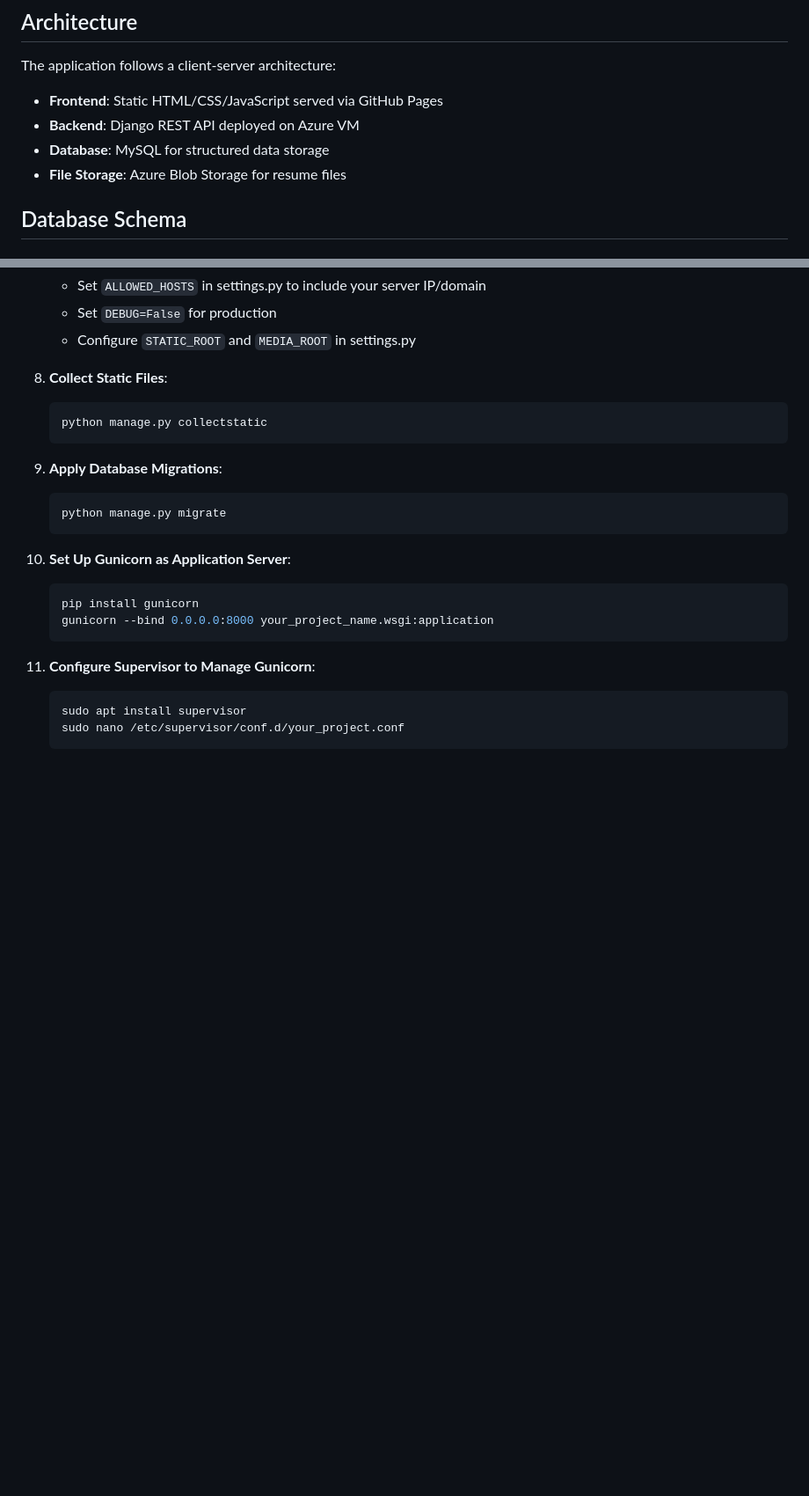
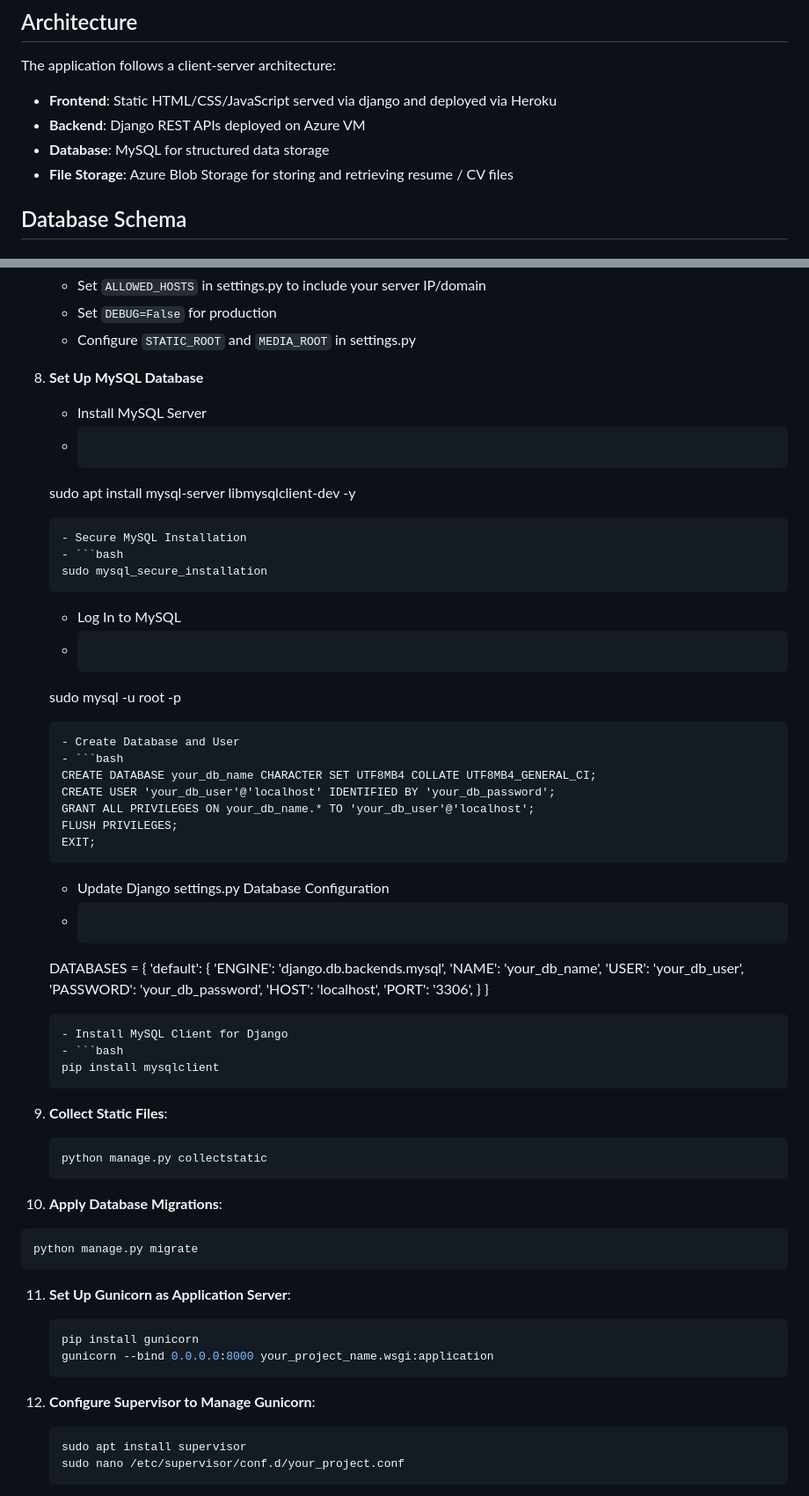
Before and after one commit to peleisaac/ai-resume-backend, a Markdown page: README.md, 2 parts joined by grey strips. Shown at 88% size. Rendered like a GitHub page; blank space fills up the shorter version.

Commit message:
Updated README.md with updated deployment steps and setting up of backend

````diff
--- a/README.md
+++ b/README.md
@@ -102,10 +102,10 @@ This link routes you to the initial design (Wireframes) used for the development
 
 ## Architecture
 The application follows a client-server architecture:
-- **Frontend**: Static HTML/CSS/JavaScript served via GitHub Pages
-- **Backend**: Django REST API deployed on Azure VM
+- **Frontend**: Static HTML/CSS/JavaScript served via django and deployed via Heroku
+- **Backend**: Django REST APIs deployed on Azure VM
 - **Database**: MySQL for structured data storage
-- **File Storage**: Azure Blob Storage for resume files
+- **File Storage**: Azure Blob Storage for storing and retrieving resume / CV files
 
 ## Database Schema
 
@@ -370,23 +359,62 @@ The backend was deployed using a Virtual Machine on Azure with the following ste
    - Set `DEBUG=False` for production
    - Configure `STATIC_ROOT` and `MEDIA_ROOT` in settings.py
 
-8. **Collect Static Files**:
+8. **Set Up MySQL Database**
+   - Install MySQL Server
+   - ```bash
+   sudo apt install mysql-server libmysqlclient-dev -y
+   ```
+   - Secure MySQL Installation
+   - ```bash
+   sudo mysql_secure_installation
+   ```
+   - Log In to MySQL
+   - ```bash
+   sudo mysql -u root -p
+   ```
+   - Create Database and User
+   - ```bash
+   CREATE DATABASE your_db_name CHARACTER SET UTF8MB4 COLLATE UTF8MB4_GENERAL_CI;
+   CREATE USER 'your_db_user'@'localhost' IDENTIFIED BY 'your_db_password';
+   GRANT ALL PRIVILEGES ON your_db_name.* TO 'your_db_user'@'localhost';
+   FLUSH PRIVILEGES;
+   EXIT;
+   ```
+   - Update Django settings.py Database Configuration
+   - ```bash
+   DATABASES = {
+    'default': {
+        'ENGINE': 'django.db.backends.mysql',
+        'NAME': 'your_db_name',
+        'USER': 'your_db_user',
+        'PASSWORD': 'your_db_password',
+        'HOST': 'localhost',
+        'PORT': '3306',
+       }
+   }
+   ```
+   - Install MySQL Client for Django
+   - ```bash
+   pip install mysqlclient
+   ```
+
+9. **Collect Static Files**:
    ```bash
    python manage.py collectstatic
    ```
 
-9. **Apply Database Migrations**:
+10. **Apply Database Migrations**:
    ```bash
    python manage.py migrate
    ```
 
-10. **Set Up Gunicorn as Application Server**:
+11. **Set Up Gunicorn as Application Server**:
     ```bash
     pip install gunicorn
     gunicorn --bind 0.0.0.0:8000 your_project_name.wsgi:application
     ```
 
-11. **Configure Supervisor to Manage Gunicorn**:
+12. **Configure Supervisor to Manage Gunicorn**:
     ```bash
     sudo apt install supervisor
     sudo nano /etc/supervisor/conf.d/your_project.conf
````
Also changed, not shown: other parts of README.md (+18 -30 lines).
